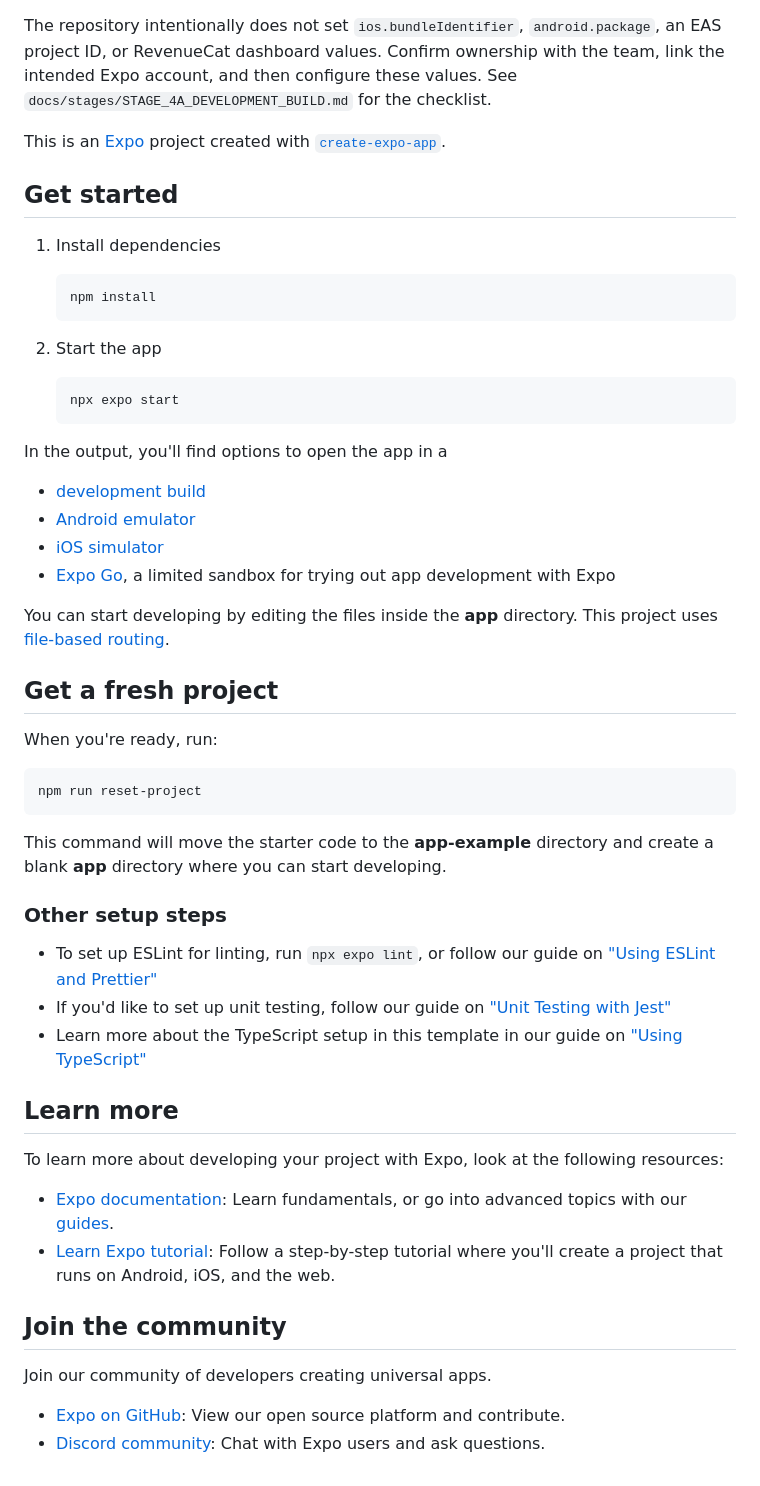
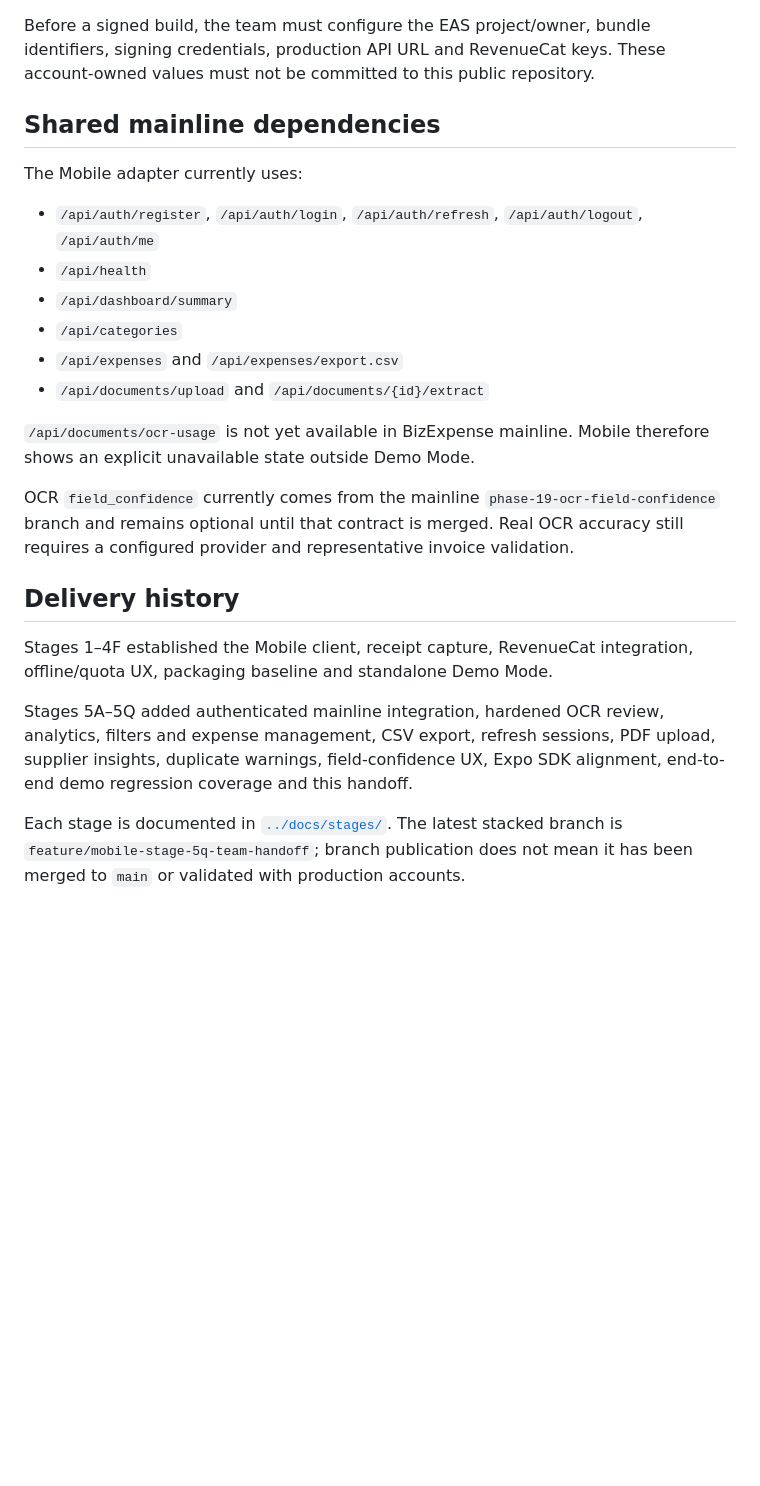
Before and after one commit to 123114-robot/bizexpense-shipaton, a Markdown page: mobile/README.md, the part around one of its changes. Rendered like a GitHub page; blank space fills up the shorter version.

````diff
--- a/mobile/README.md
+++ b/mobile/README.md
@@ -26,58 +69,26 @@ Run `npm run config:check` before creating a build. EAS profiles are defined in
 - `production`: store build with automatic build-number incrementing
 
-The repository intentionally does not set `ios.bundleIdentifier`, `android.package`, an EAS project ID, or RevenueCat dashboard values. Confirm ownership with the team, link the intended Expo account, and then configure these values. See `docs/stages/STAGE_4A_DEVELOPMENT_BUILD.md` for the checklist.
+Before a signed build, the team must configure the EAS project/owner, bundle identifiers, signing credentials, production API URL and RevenueCat keys. These account-owned values must not be committed to this public repository.
 
-This is an [Expo](https://expo.dev) project created with [`create-expo-app`](https://www.npmjs.com/package/create-expo-app).
+## Shared mainline dependencies
 
-## Get started
+The Mobile adapter currently uses:
 
-1. Install dependencies
+- `/api/auth/register`, `/api/auth/login`, `/api/auth/refresh`, `/api/auth/logout`, `/api/auth/me`
+- `/api/health`
+- `/api/dashboard/summary`
+- `/api/categories`
+- `/api/expenses` and `/api/expenses/export.csv`
+- `/api/documents/upload` and `/api/documents/{id}/extract`
 
-   ```bash
-   npm install
-   ```
+`/api/documents/ocr-usage` is not yet available in BizExpense mainline. Mobile therefore shows an explicit unavailable state outside Demo Mode.
 
-2. Start the app
+OCR `field_confidence` currently comes from the mainline `phase-19-ocr-field-confidence` branch and remains optional until that contract is merged. Real OCR accuracy still requires a configured provider and representative invoice validation.
 
-   ```bash
-   npx expo start
-   ```
+## Delivery history
 
-In the output, you'll find options to open the app in a
+Stages 1–4F established the Mobile client, receipt capture, RevenueCat integration, offline/quota UX, packaging baseline and standalone Demo Mode.
 
-- [development build](https://docs.expo.dev/develop/development-builds/introduction/)
-- [Android emulator](https://docs.expo.dev/workflow/android-studio-emulator/)
-- [iOS simulator](https://docs.expo.dev/workflow/ios-simulator/)
-- [Expo Go](https://expo.dev/go), a limited sandbox for trying out app development with Expo
+Stages 5A–5Q added authenticated mainline integration, hardened OCR review, analytics, filters and expense management, CSV export, refresh sessions, PDF upload, supplier insights, duplicate warnings, field-confidence UX, Expo SDK alignment, end-to-end demo regression coverage and this handoff.
 
-You can start developing by editing the files inside the **app** directory. This project uses [file-based routing](https://docs.expo.dev/router/introduction).
-
-## Get a fresh project
-
-When you're ready, run:
-
-```bash
-npm run reset-project
-```
-
-This command will move the starter code to the **app-example** directory and create a blank **app** directory where you can start developing.
-
-### Other setup steps
-
-- To set up ESLint for linting, run `npx expo lint`, or follow our guide on ["Using ESLint and Prettier"](https://docs.expo.dev/guides/using-eslint/)
-- If you'd like to set up unit testing, follow our guide on ["Unit Testing with Jest"](https://docs.expo.dev/develop/unit-testing/)
-- Learn more about the TypeScript setup in this template in our guide on ["Using TypeScript"](https://docs.expo.dev/guides/typescript/)
-
-## Learn more
-
-To learn more about developing your project with Expo, look at the following resources:
-
-- [Expo documentation](https://docs.expo.dev/): Learn fundamentals, or go into advanced topics with our [guides](https://docs.expo.dev/guides).
-- [Learn Expo tutorial](https://docs.expo.dev/tutorial/introduction/): Follow a step-by-step tutorial where you'll create a project that runs on Android, iOS, and the web.
-
-## Join the community
-
-Join our community of developers creating universal apps.
-
-- [Expo on GitHub](https://github.com/expo/expo): View our open source platform and contribute.
-- [Discord community](https://chat.expo.dev): Chat with Expo users and ask questions.
+Each stage is documented in [`../docs/stages/`](../docs/stages/). The latest stacked branch is `feature/mobile-stage-5q-team-handoff`; branch publication does not mean it has been merged to `main` or validated with production accounts.
````
Also changed, not shown: other parts of mobile/README.md (+56 -13 lines), README.md (+2 -6 lines), docs/stages/STAGE_5Q_TEAM_HANDOFF.md (added, +14 -0 lines).
